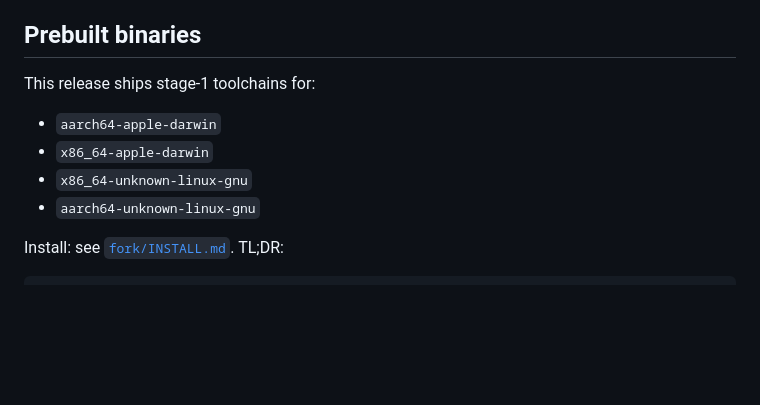
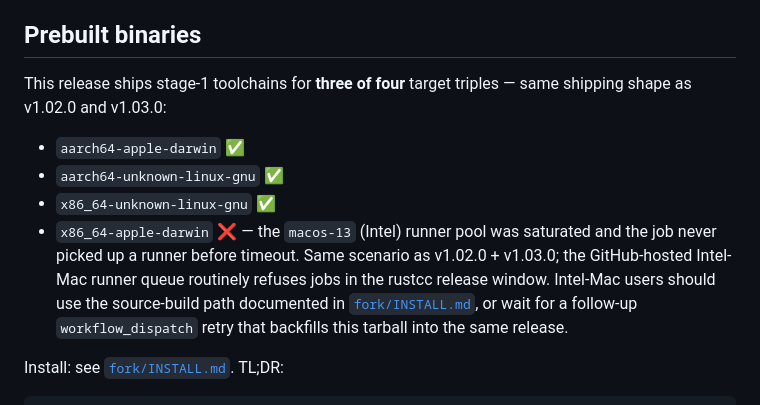
Before and after one commit to mitzev/rustcc, a Markdown page: fork/RELEASE-NOTES-v1.04.0.md, the part around the change. Rendered like a GitHub page; blank space fills up the shorter version.

Commit message:
fork: amend v1.04.0 release notes — Intel-Mac runner pool unavailable
The `macos-13` runner pool refused to pick up the
`x86_64-apple-darwin` build job for the duration of the v1.04.0
release window — same scenario as v1.02.0 + v1.03.0. Tag the
release as shipping three of four prebuilt toolchains and point
Intel-Mac users at the source-build path documented in
fork/INSTALL.md.

The published release body on GitHub already reflects this; this
commit syncs the in-repo notes file so the source of truth
matches the release page.

Co-Authored-By: Claude Opus 4.7 (1M context) <noreply@anthropic.com>

```diff
--- a/fork/RELEASE-NOTES-v1.04.0.md
+++ b/fork/RELEASE-NOTES-v1.04.0.md
@@ -61,12 +61,12 @@ These are deliberate v0 stops; tracked in `docs/cxx_importer.md` §15–§16:
 
 ## Prebuilt binaries
 
-This release ships stage-1 toolchains for:
+This release ships stage-1 toolchains for **three of four** target triples — same shipping shape as v1.02.0 and v1.03.0:
 
-- `aarch64-apple-darwin`
-- `x86_64-apple-darwin`
-- `x86_64-unknown-linux-gnu`
-- `aarch64-unknown-linux-gnu`
+- `aarch64-apple-darwin` ✅
+- `aarch64-unknown-linux-gnu` ✅
+- `x86_64-unknown-linux-gnu` ✅
+- `x86_64-apple-darwin` ❌ — the `macos-13` (Intel) runner pool was saturated and the job never picked up a runner before timeout. Same scenario as v1.02.0 + v1.03.0; the GitHub-hosted Intel-Mac runner queue routinely refuses jobs in the rustcc release window. Intel-Mac users should use the source-build path documented in [`fork/INSTALL.md`](https://github.com/mitzev/rustcc/blob/main/fork/INSTALL.md), or wait for a follow-up `workflow_dispatch` retry that backfills this tarball into the same release.
 
 Install: see [`fork/INSTALL.md`](https://github.com/mitzev/rustcc/blob/main/fork/INSTALL.md). TL;DR:
 
```
